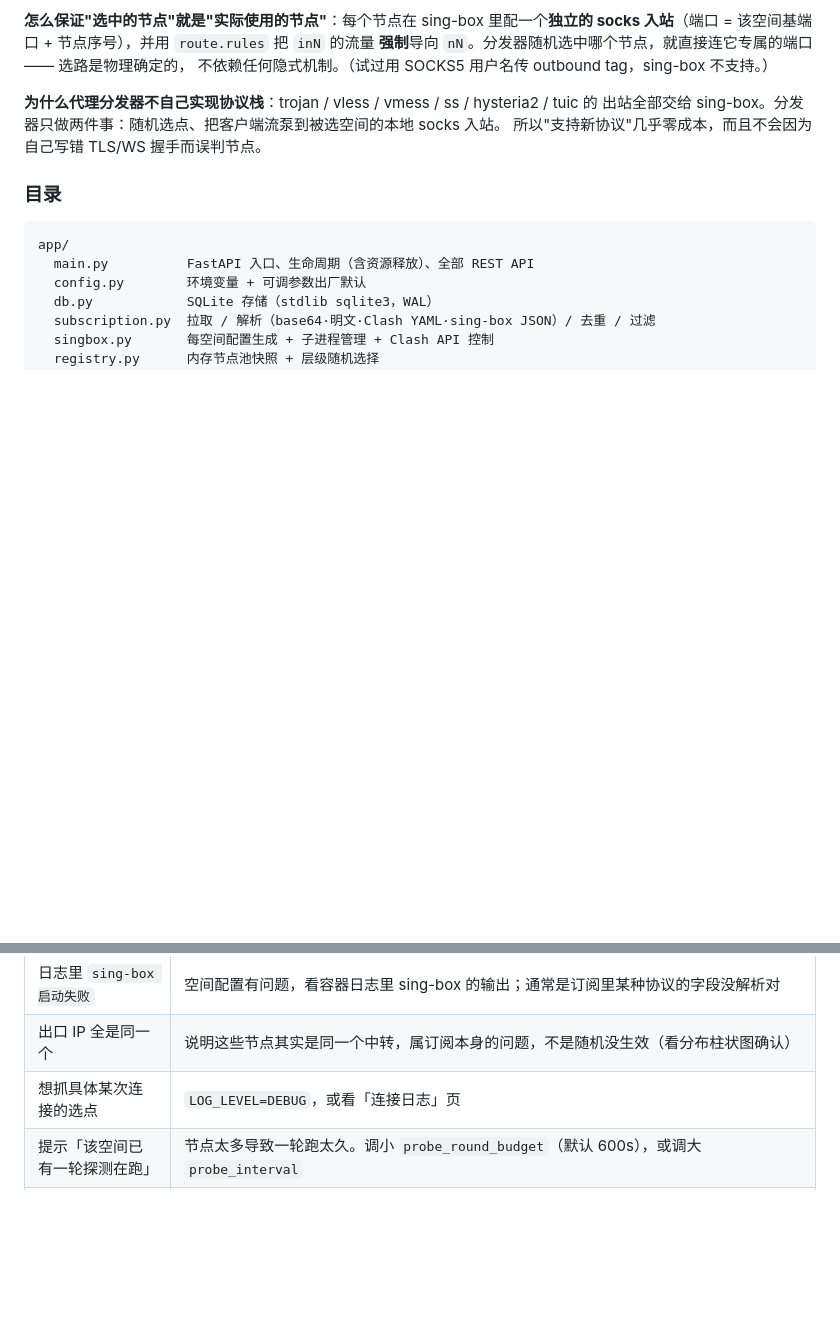
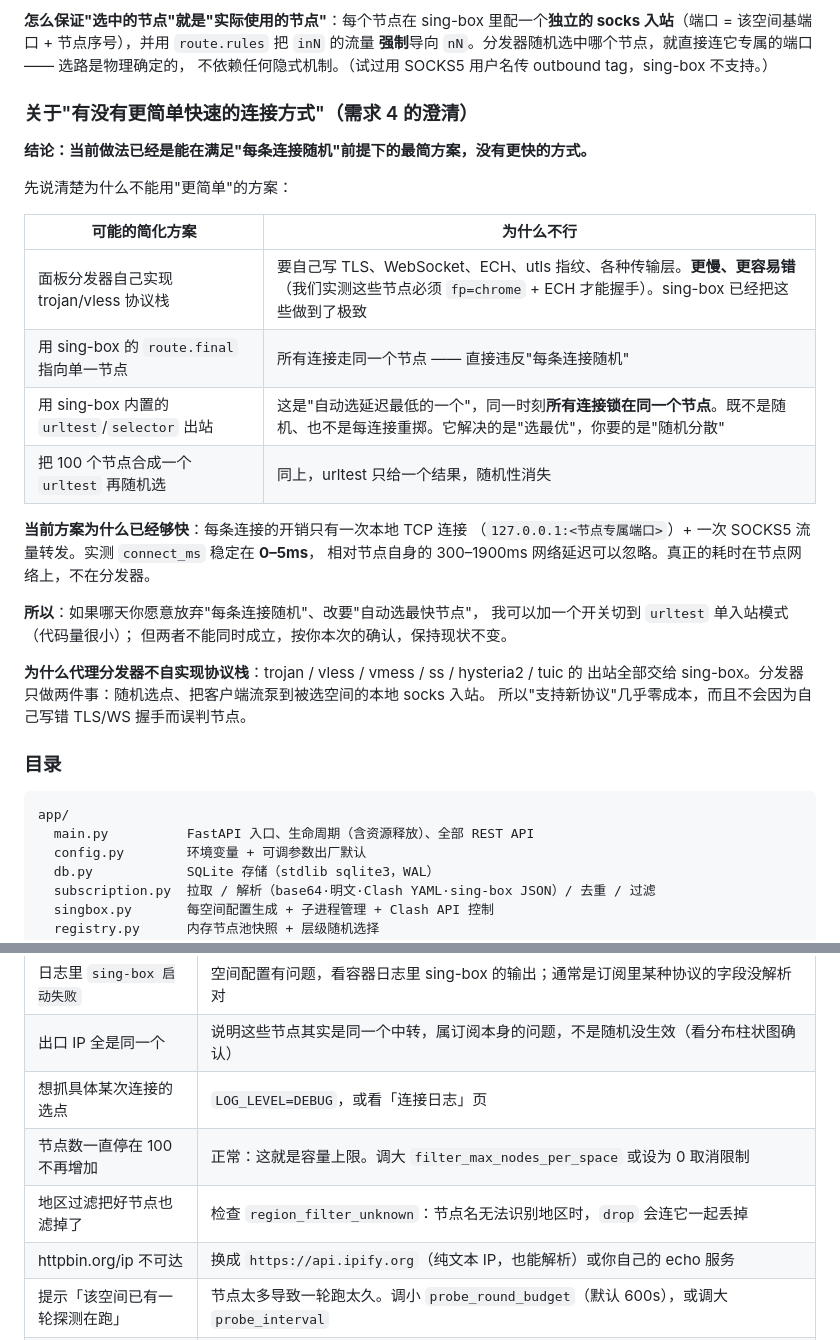
Before and after one commit to countossbot/s5box, a Markdown page: README.md, 2 parts joined by grey strips. Rendered like a GitHub page; blank space fills up the shorter version.

```diff
--- a/README.md
+++ b/README.md
@@ -77,7 +77,28 @@ socks 入站**（端口 = 该空间基端口 + 节点序号），并用 `route.r
 **强制**导向 `nN`。分发器随机选中哪个节点，就直接连它专属的端口 —— 选路是物理确定的，
 不依赖任何隐式机制。（试过用 SOCKS5 用户名传 outbound tag，sing-box 不支持。）
 
-**为什么代理分发器不自己实现协议栈**：trojan / vless / vmess / ss / hysteria2 / tuic 的
+### 关于"有没有更简单快速的连接方式"（需求 4 的澄清）
+
+**结论：当前做法已经是能在满足"每条连接随机"前提下的最简方案，没有更快的方式。**
+
+先说清楚为什么不能用"更简单"的方案：
+
+| 可能的简化方案 | 为什么不行 |
+|---|---|
+| 面板分发器自己实现 trojan/vless 协议栈 | 要自己写 TLS、WebSocket、ECH、utls 指纹、各种传输层。**更慢、更容易错**（我们实测这些节点必须 `fp=chrome` + ECH 才能握手）。sing-box 已经把这些做到了极致 |
+| 用 sing-box 的 `route.final` 指向单一节点 | 所有连接走同一个节点 —— 直接违反"每条连接随机" |
+| 用 sing-box 内置的 `urltest`/`selector` 出站 | 这是"自动选延迟最低的一个"，同一时刻**所有连接锁在同一个节点**。既不是随机、也不是每连接重掷。它解决的是"选最优"，你要的是"随机分散" |
+| 把 100 个节点合成一个 `urltest` 再随机选 | 同上，urltest 只给一个结果，随机性消失 |
+
+**当前方案为什么已经够快**：每条连接的开销只有一次本地 TCP 连接
+（`127.0.0.1:<节点专属端口>`）+ 一次 SOCKS5 流量转发。实测 `connect_ms` 稳定在 **0–5ms**，
+相对节点自身的 300–1900ms 网络延迟可以忽略。真正的耗时在节点网络上，不在分发器。
+
+**所以**：如果哪天你愿意放弃"每条连接随机"、改要"自动选最快节点"，
+我可以加一个开关切到 `urltest` 单入站模式（代码量很小）；
+但两者不能同时成立，按你本次的确认，保持现状不变。
+
+**为什么代理分发器不自实现协议栈**：trojan / vless / vmess / ss / hysteria2 / tuic 的
 出站全部交给 sing-box。分发器只做两件事：随机选点、把客户端流泵到被选空间的本地 socks 入站。
 所以"支持新协议"几乎零成本，而且不会因为自己写错 TLS/WS 握手而误判节点。
 
@@ -278,6 +348,9 @@ DATA_DIR=./data SINGBOX_BIN=./sing-box python3 -m app.main
 | 日志里 `sing-box 启动失败` | 空间配置有问题，看容器日志里 sing-box 的输出；通常是订阅里某种协议的字段没解析对 |
 | 出口 IP 全是同一个 | 说明这些节点其实是同一个中转，属订阅本身的问题，不是随机没生效（看分布柱状图确认） |
 | 想抓具体某次连接的选点 | `LOG_LEVEL=DEBUG`，或看「连接日志」页 |
+| 节点数一直停在 100 不再增加 | 正常：这就是容量上限。调大 `filter_max_nodes_per_space` 或设为 0 取消限制 |
+| 地区过滤把好节点也滤掉了 | 检查 `region_filter_unknown`：节点名无法识别地区时，`drop` 会连它一起丢掉 |
+| httpbin.org/ip 不可达 | 换成 `https://api.ipify.org`（纯文本 IP，也能解析）或你自己的 echo 服务 |
 | 提示「该空间已有一轮探测在跑」 | 节点太多导致一轮跑太久。调小 `probe_round_budget`（默认 600s），或调大 `probe_interval` |
 | 探测全部失败但节点其实能用 | 探测目标被墙。换 `probe_url`（默认 Cloudflare 204），或设 `SINGBOX_DNS_SERVER` 指定可达的 DNS |
 
```
Also changed, not shown: other parts of README.md (+52 -3 lines).
